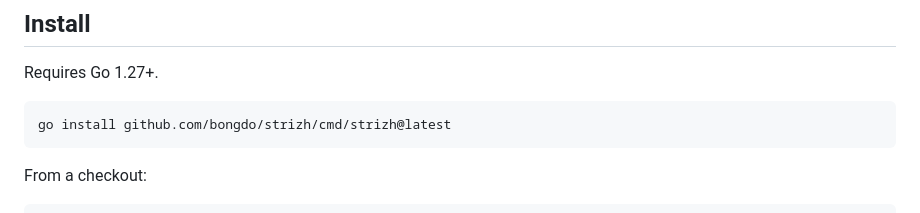
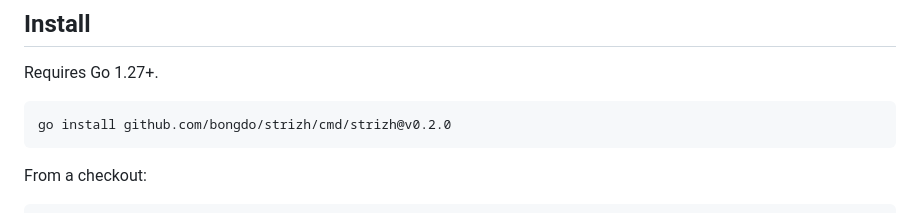
Before and after one commit to bongdo/strizh, a Markdown page: README.md, the part around the change. GitHub-like rendering.

Commit message:
docs: pin install version

````diff
--- a/README.md
+++ b/README.md
@@ -28,7 +28,7 @@ fn main() void or error = {
 Requires Go 1.27+.
 
 ```sh
-go install github.com/bongdo/strizh/cmd/strizh@latest
+go install github.com/bongdo/strizh/cmd/strizh@v0.2.0
 ```
 
 From a checkout:
````
